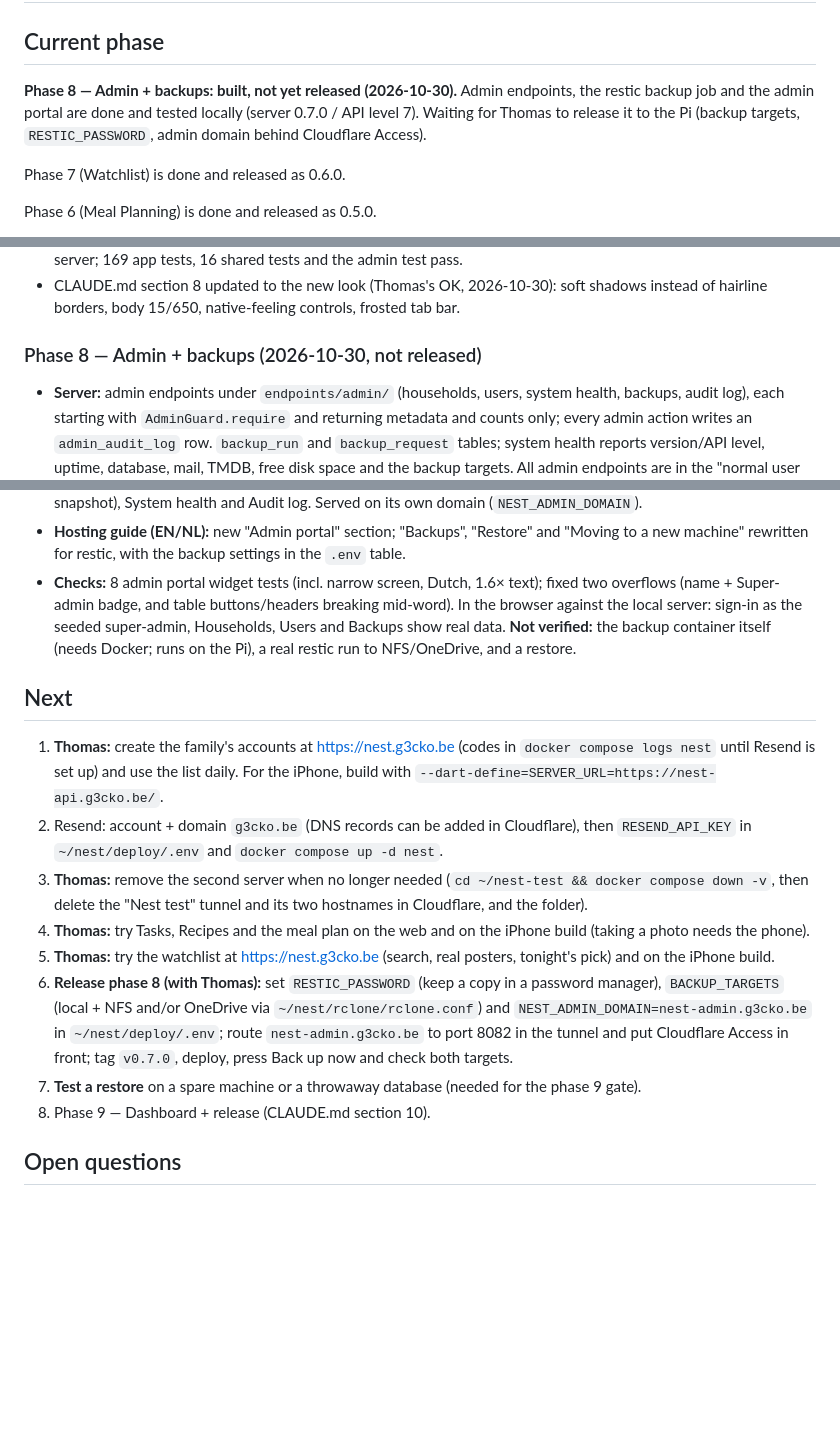
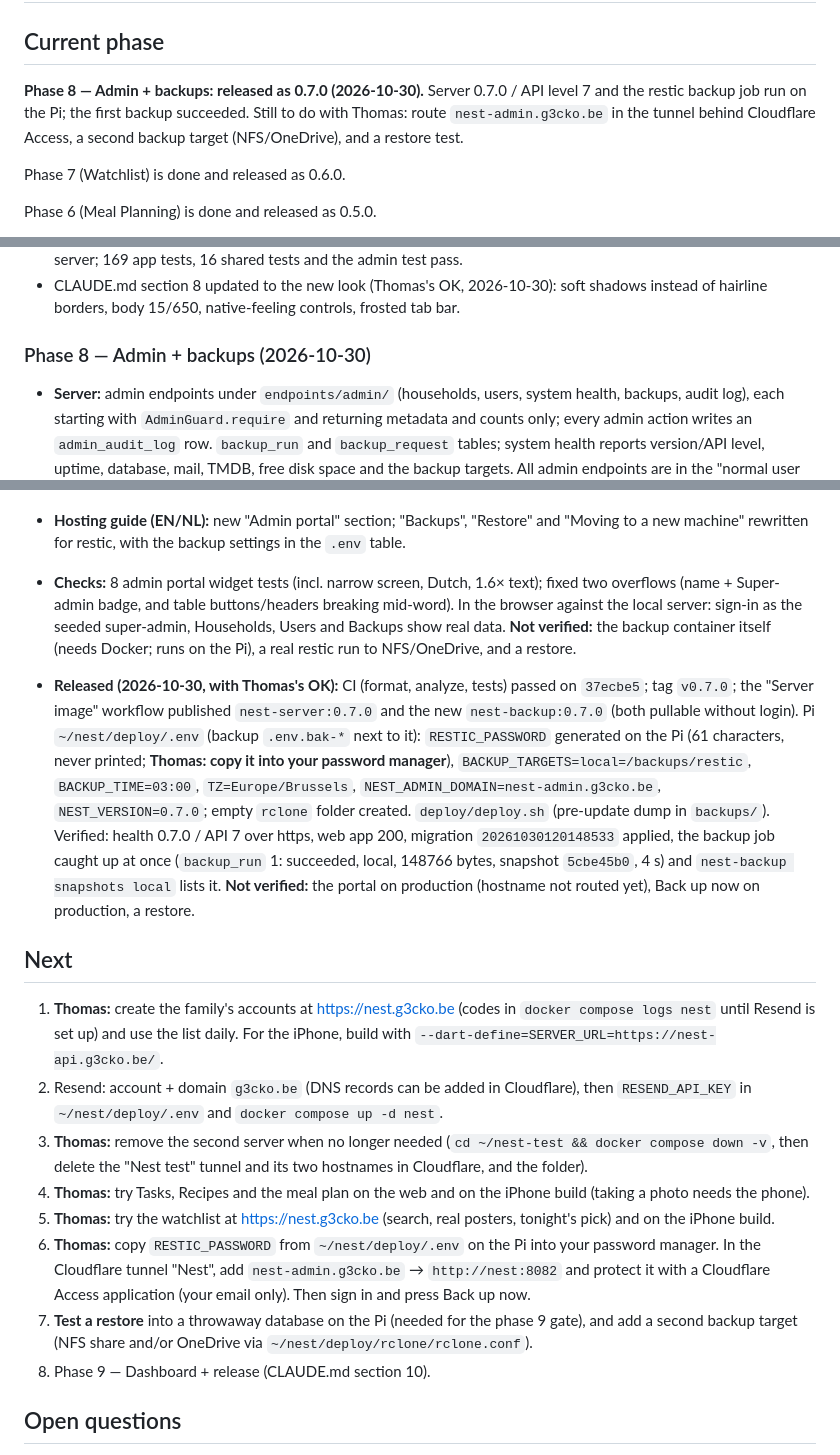
Before and after one commit to ThomasRooyakkers/Nest, a Markdown page: docs/STATUS.md, 3 parts joined by grey strips. GitHub-like rendering; blank space fills up the shorter version.

Commit message:
docs: 0.7.0 released to the Pi
Co-Authored-By: Claude Opus 5.5 <noreply@anthropic.com>

```diff
--- a/docs/STATUS.md
+++ b/docs/STATUS.md
@@ -2,10 +2,11 @@
 
 ## Current phase
 
-**Phase 8 — Admin + backups: built, not yet released (2026-10-30).** Admin
-endpoints, the restic backup job and the admin portal are done and tested
-locally (server 0.7.0 / API level 7). Waiting for Thomas to release it to the
-Pi (backup targets, `RESTIC_PASSWORD`, admin domain behind Cloudflare Access).
+**Phase 8 — Admin + backups: released as 0.7.0 (2026-10-30).** Server
+0.7.0 / API level 7 and the restic backup job run on the Pi; the first
+backup succeeded. Still to do with Thomas: route `nest-admin.g3cko.be` in the
+tunnel behind Cloudflare Access, a second backup target (NFS/OneDrive), and
+a restore test.
 
 Phase 7 (Watchlist) is done and released as 0.6.0.
 
@@ -645,7 +646,7 @@ Nunito stay; how they are applied changed, mostly in `nest_shared`:
   soft shadows instead of hairline borders, body 15/650, native-feeling
   controls, frosted tab bar.
 
-### Phase 8 — Admin + backups (2026-10-30, not released)
+### Phase 8 — Admin + backups (2026-10-30)
 
 - **Server:** admin endpoints under `endpoints/admin/` (households, users,
   system health, backups, audit log), each starting with
@@ -677,6 +678,22 @@ Nunito stay; how they are applied changed, mostly in `nest_shared`:
   show real data. **Not verified:** the backup container itself (needs
   Docker; runs on the Pi), a real restic run to NFS/OneDrive, and a restore.
 
+- **Released (2026-10-30, with Thomas's OK):** CI (format, analyze, tests)
+  passed on `37ecbe5`; tag `v0.7.0`; the "Server image" workflow published
+  `nest-server:0.7.0` and the new `nest-backup:0.7.0` (both pullable without
+  login). Pi `~/nest/deploy/.env` (backup `.env.bak-*` next to it):
+  `RESTIC_PASSWORD` generated on the Pi (61 characters, never printed;
+  **Thomas: copy it into your password manager**), `BACKUP_TARGETS=local=/backups/restic`,
+  `BACKUP_TIME=03:00`, `TZ=Europe/Brussels`,
+  `NEST_ADMIN_DOMAIN=nest-admin.g3cko.be`, `NEST_VERSION=0.7.0`; empty
+  `rclone` folder created. `deploy/deploy.sh` (pre-update dump in
+  `backups/`). Verified: health 0.7.0 / API 7 over https, web app 200,
+  migration `20261030120148533` applied, the backup job caught up at once
+  (`backup_run` 1: succeeded, local, 148766 bytes, snapshot `5cbe45b0`,
+  4 s) and `nest-backup snapshots local` lists it. **Not verified:** the
+  portal on production (hostname not routed yet), Back up now on
+  production, a restore.
+
 ## Next
 
 1. **Thomas:** create the family's accounts at https://nest.g3cko.be (codes in
@@ -691,14 +708,14 @@ Nunito stay; how they are applied changed, mostly in `nest_shared`:
    iPhone build (taking a photo needs the phone).
 5. **Thomas:** try the watchlist at https://nest.g3cko.be (search, real
    posters, tonight's pick) and on the iPhone build.
-6. **Release phase 8 (with Thomas):** set `RESTIC_PASSWORD` (keep a copy in
-   a password manager), `BACKUP_TARGETS` (local + NFS and/or OneDrive via
-   `~/nest/rclone/rclone.conf`) and `NEST_ADMIN_DOMAIN=nest-admin.g3cko.be`
-   in `~/nest/deploy/.env`; route `nest-admin.g3cko.be` to port 8082 in the
-   tunnel and put Cloudflare Access in front; tag `v0.7.0`, deploy, press
-   Back up now and check both targets.
-7. **Test a restore** on a spare machine or a throwaway database (needed
-   for the phase 9 gate).
+6. **Thomas:** copy `RESTIC_PASSWORD` from `~/nest/deploy/.env` on the Pi
+   into your password manager. In the Cloudflare tunnel "Nest", add
+   `nest-admin.g3cko.be` → `http://nest:8082` and protect it with a
+   Cloudflare Access application (your email only). Then sign in and press
+   Back up now.
+7. **Test a restore** into a throwaway database on the Pi (needed for the
+   phase 9 gate), and add a second backup target (NFS share and/or OneDrive
+   via `~/nest/deploy/rclone/rclone.conf`).
 8. Phase 9 — Dashboard + release (CLAUDE.md section 10).
 
 ## Open questions
```
